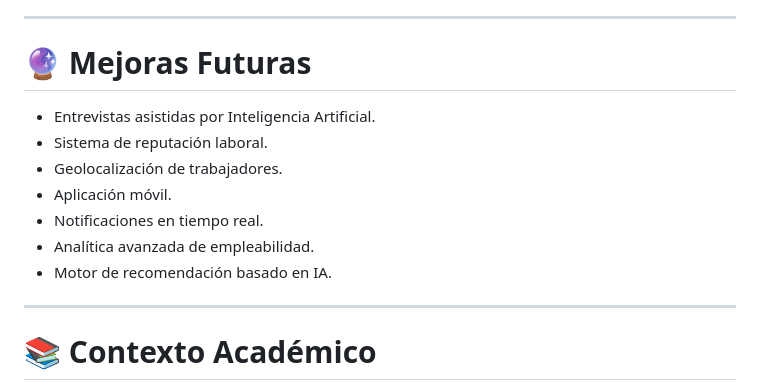
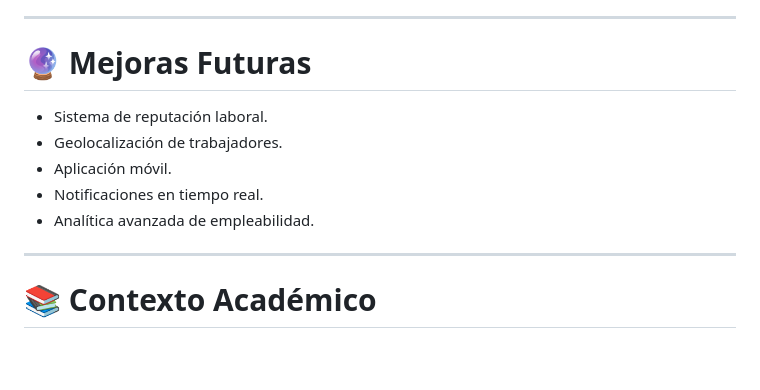
Before and after one commit to jhonnmv19/labor-bolivia, a Markdown page: Readme.md, the part around the change. Rendered like a GitHub page; blank space fills up the shorter version.

Commit message:
Descripción de los cambios

```diff
--- a/Readme.md
+++ b/Readme.md
@@ -318,13 +318,11 @@ Servicios
 
 # 🔮 Mejoras Futuras
 
-* Entrevistas asistidas por Inteligencia Artificial.
 * Sistema de reputación laboral.
 * Geolocalización de trabajadores.
 * Aplicación móvil.
 * Notificaciones en tiempo real.
 * Analítica avanzada de empleabilidad.
-* Motor de recomendación basado en IA.
 
 ---
 
```
